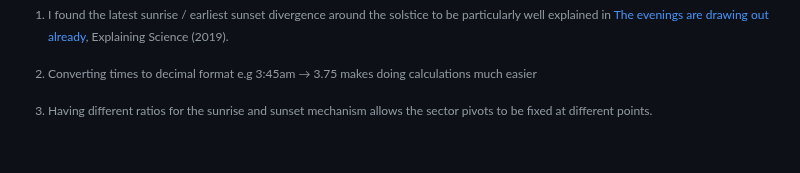
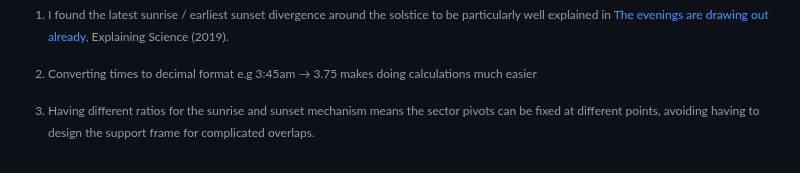
Before and after one commit to amiablealex/amiablealex-web, a Markdown page: content/projects/sunrise-clock.md, the part around the change. Rendered like a GitHub page.

Commit message:
small note change

```diff
--- a/content/projects/sunrise-clock.md
+++ b/content/projects/sunrise-clock.md
@@ -197,7 +197,8 @@ up/down required from the cam. Some trial and error landed on 4:1 for sunrise an
 for sunset[^ratios], which gave sensible cam dimensions. To provide the full \(70.2^\circ\) at the center, the
 rotation of the sunrise sector needs to be \(17.6^\circ\):
 
-[^ratios]: Having different ratios for the sunrise and sunset mechanism allows the sector pivots to be fixed at different points.
+[^ratios]: Having different ratios for the sunrise and sunset mechanism means the sector pivots can be fixed at different points, avoiding
+having to design the support frame for complicated overlaps.
 
 \[\theta = \frac{S}{G} = \frac{70.2^\circ}{4} \approx 17.6^\circ\]
 
```
